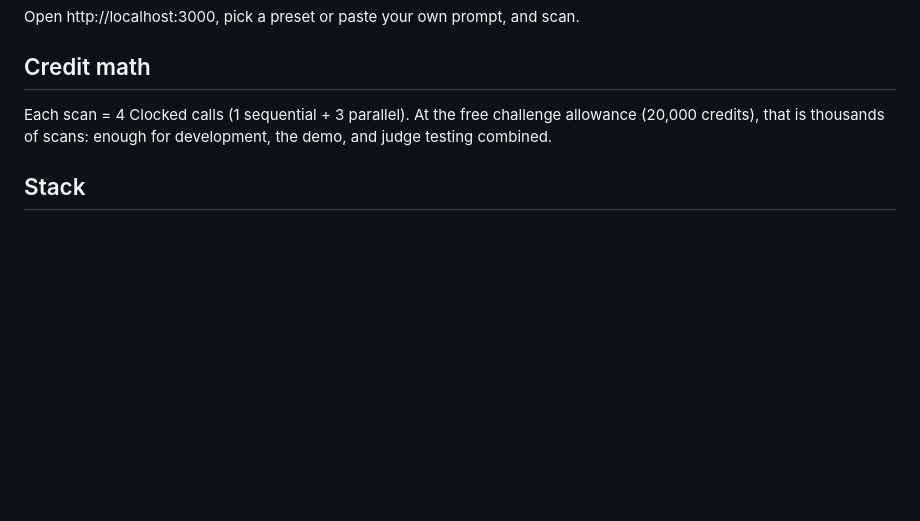
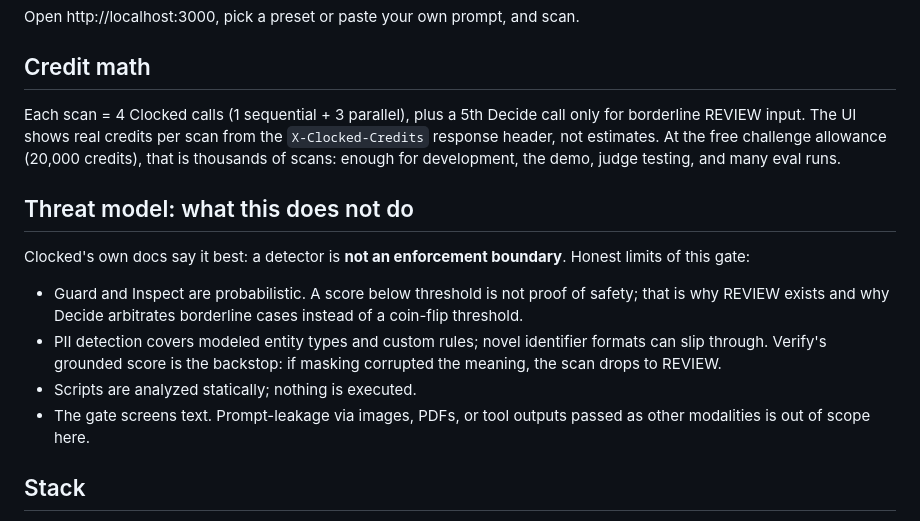
Before and after one commit to devanshbhosale/sentripipe, a Markdown page: README.md, the part around one of its changes. Drawn GitHub-style; blank space fills up the shorter version.

```diff
--- a/README.md
+++ b/README.md
@@ -54,7 +83,16 @@ Open http://localhost:3000, pick a preset or paste your own prompt, and scan.
 
 ## Credit math
 
-Each scan = 4 Clocked calls (1 sequential + 3 parallel). At the free challenge allowance (20,000 credits), that is thousands of scans: enough for development, the demo, and judge testing combined.
+Each scan = 4 Clocked calls (1 sequential + 3 parallel), plus a 5th Decide call only for borderline REVIEW input. The UI shows real credits per scan from the `X-Clocked-Credits` response header, not estimates. At the free challenge allowance (20,000 credits), that is thousands of scans: enough for development, the demo, judge testing, and many eval runs.
+
+## Threat model: what this does not do
+
+Clocked's own docs say it best: a detector is **not an enforcement boundary**. Honest limits of this gate:
+
+- Guard and Inspect are probabilistic. A score below threshold is not proof of safety; that is why REVIEW exists and why Decide arbitrates borderline cases instead of a coin-flip threshold.
+- PII detection covers modeled entity types and custom rules; novel identifier formats can slip through. Verify's grounded score is the backstop: if masking corrupted the meaning, the scan drops to REVIEW.
+- Scripts are analyzed statically; nothing is executed.
+- The gate screens text. Prompt-leakage via images, PDFs, or tool outputs passed as other modalities is out of scope here.
 
 ## Stack
 
```
Also changed, not shown: other parts of README.md (+33 -4 lines), docs/eval.png (added), docs/indirect.png (added), docs/scan-block.png (added), 4 other files.
